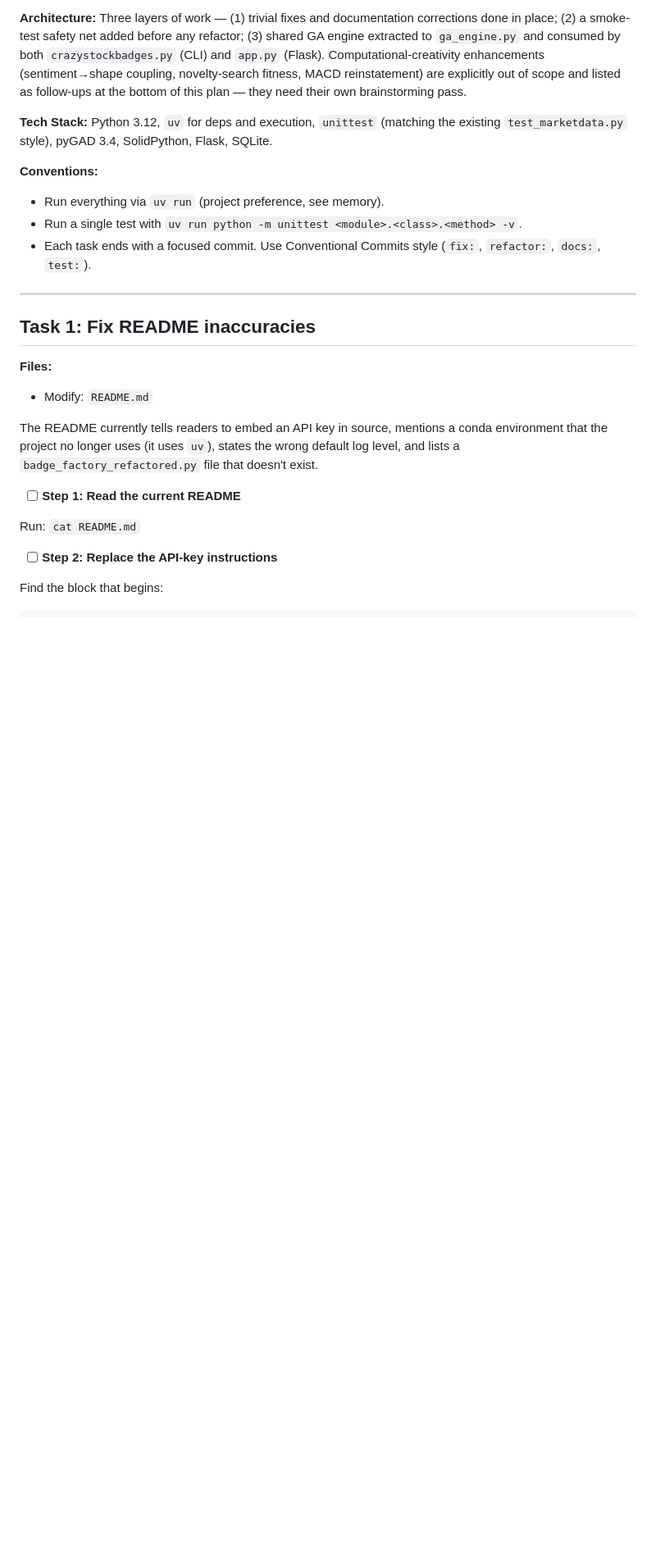
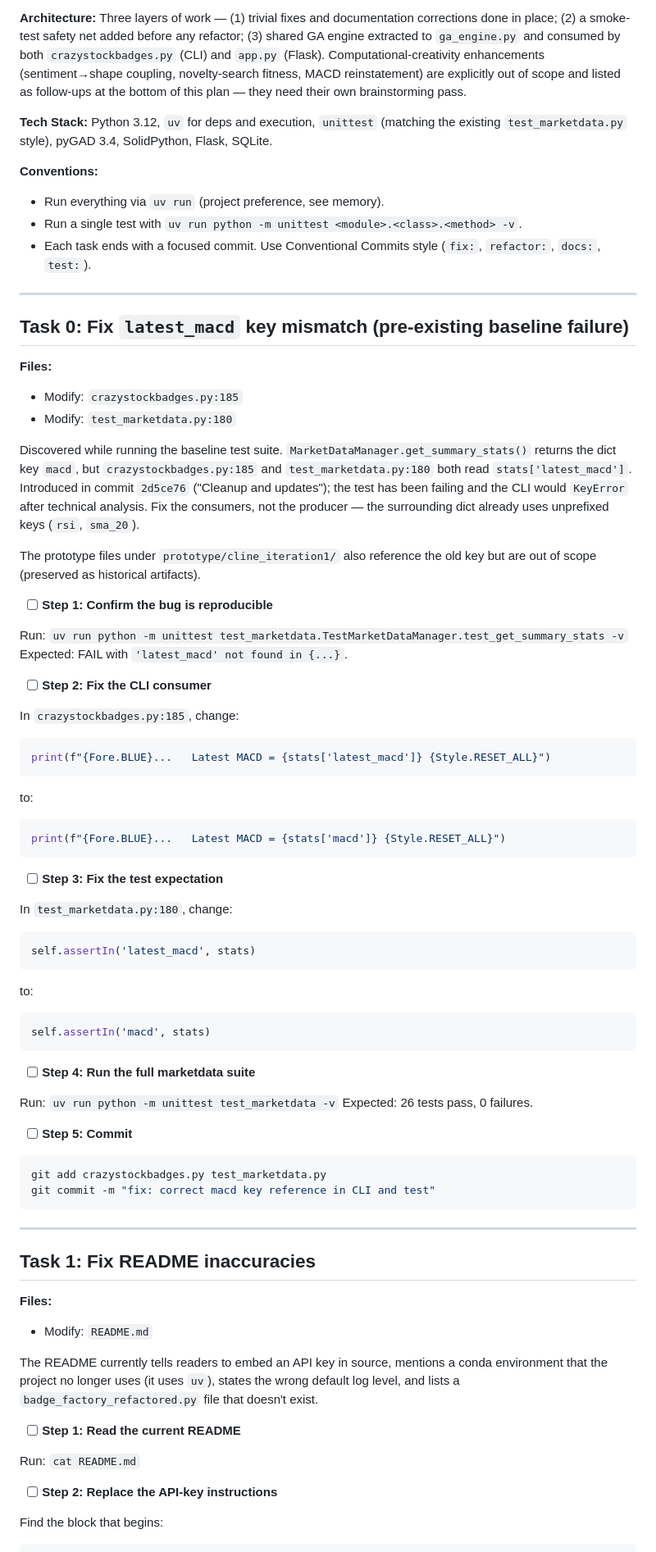
Before and after one commit to martin3ast/crazystockbadges, a Markdown page: specification/2026-05-06-code-review-remediation.md, the part around the change. Shown at 82% size. GitHub-like rendering; blank space fills up the shorter version.

Commit message:
docs: add Task 0 for pre-existing latest_macd key mismatch
Co-Authored-By: Claude Opus 4.7 (1M context) <noreply@anthropic.com>

````diff
--- a/specification/2026-05-06-code-review-remediation.md
+++ b/specification/2026-05-06-code-review-remediation.md
@@ -12,6 +12,57 @@
 - Run everything via `uv run` (project preference, see memory).
 - Run a single test with `uv run python -m unittest <module>.<class>.<method> -v`.
 - Each task ends with a focused commit. Use Conventional Commits style (`fix:`, `refactor:`, `docs:`, `test:`).
+
+---
+
+## Task 0: Fix `latest_macd` key mismatch (pre-existing baseline failure)
+
+**Files:**
+- Modify: `crazystockbadges.py:185`
+- Modify: `test_marketdata.py:180`
+
+Discovered while running the baseline test suite. `MarketDataManager.get_summary_stats()` returns the dict key `macd`, but `crazystockbadges.py:185` and `test_marketdata.py:180` both read `stats['latest_macd']`. Introduced in commit `2d5ce76` ("Cleanup and updates"); the test has been failing and the CLI would `KeyError` after technical analysis. Fix the consumers, not the producer — the surrounding dict already uses unprefixed keys (`rsi`, `sma_20`).
+
+The prototype files under `prototype/cline_iteration1/` also reference the old key but are out of scope (preserved as historical artifacts).
+
+- [ ] **Step 1: Confirm the bug is reproducible**
+
+Run: `uv run python -m unittest test_marketdata.TestMarketDataManager.test_get_summary_stats -v`
+Expected: FAIL with `'latest_macd' not found in {...}`.
+
+- [ ] **Step 2: Fix the CLI consumer**
+
+In `crazystockbadges.py:185`, change:
+```python
+print(f"{Fore.BLUE}...   Latest MACD = {stats['latest_macd']} {Style.RESET_ALL}")
+```
+to:
+```python
+print(f"{Fore.BLUE}...   Latest MACD = {stats['macd']} {Style.RESET_ALL}")
+```
+
+- [ ] **Step 3: Fix the test expectation**
+
+In `test_marketdata.py:180`, change:
+```python
+self.assertIn('latest_macd', stats)
+```
+to:
+```python
+self.assertIn('macd', stats)
+```
+
+- [ ] **Step 4: Run the full marketdata suite**
+
+Run: `uv run python -m unittest test_marketdata -v`
+Expected: 26 tests pass, 0 failures.
+
+- [ ] **Step 5: Commit**
+
+```bash
+git add crazystockbadges.py test_marketdata.py
+git commit -m "fix: correct macd key reference in CLI and test"
+```
 
 ---
 
````
